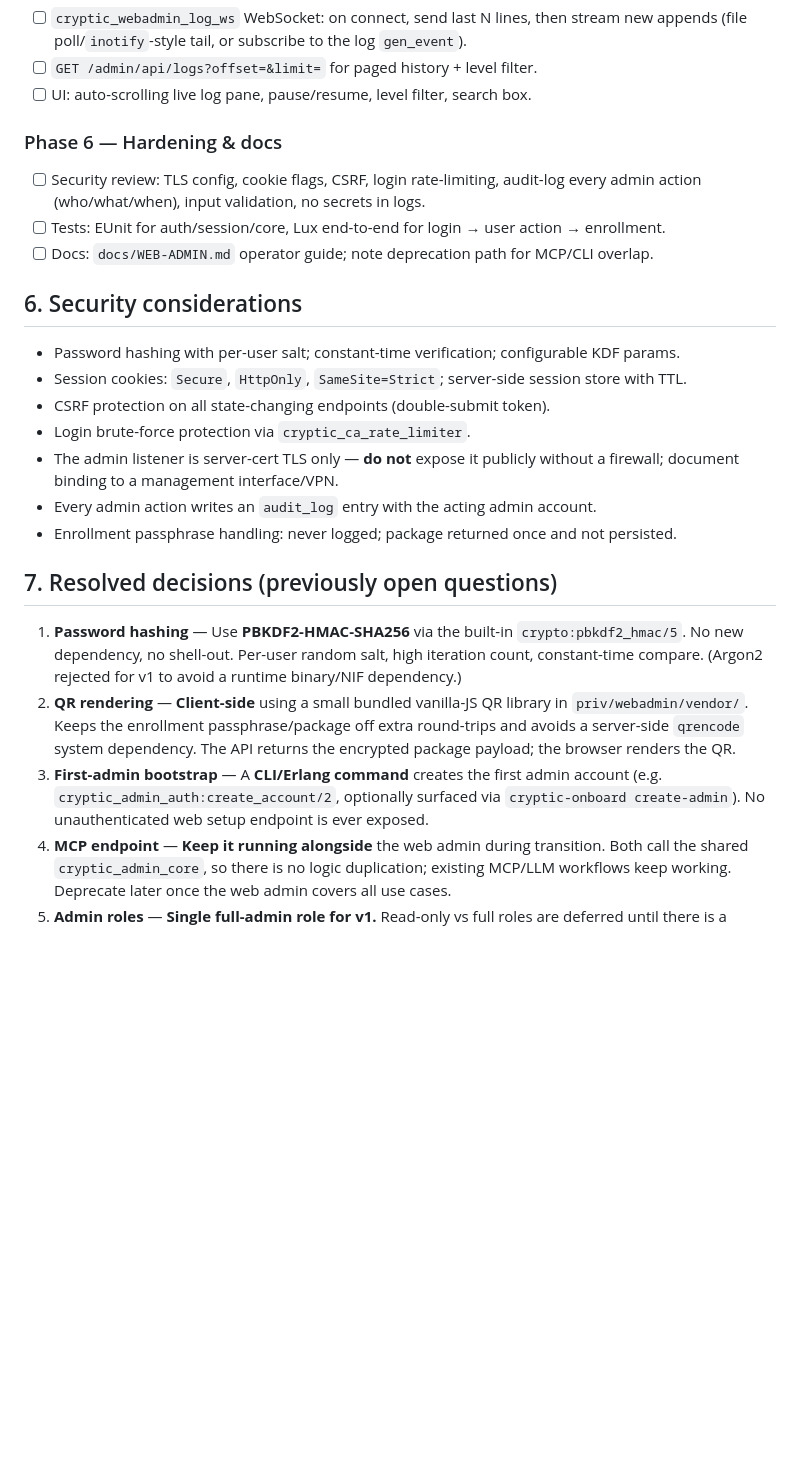
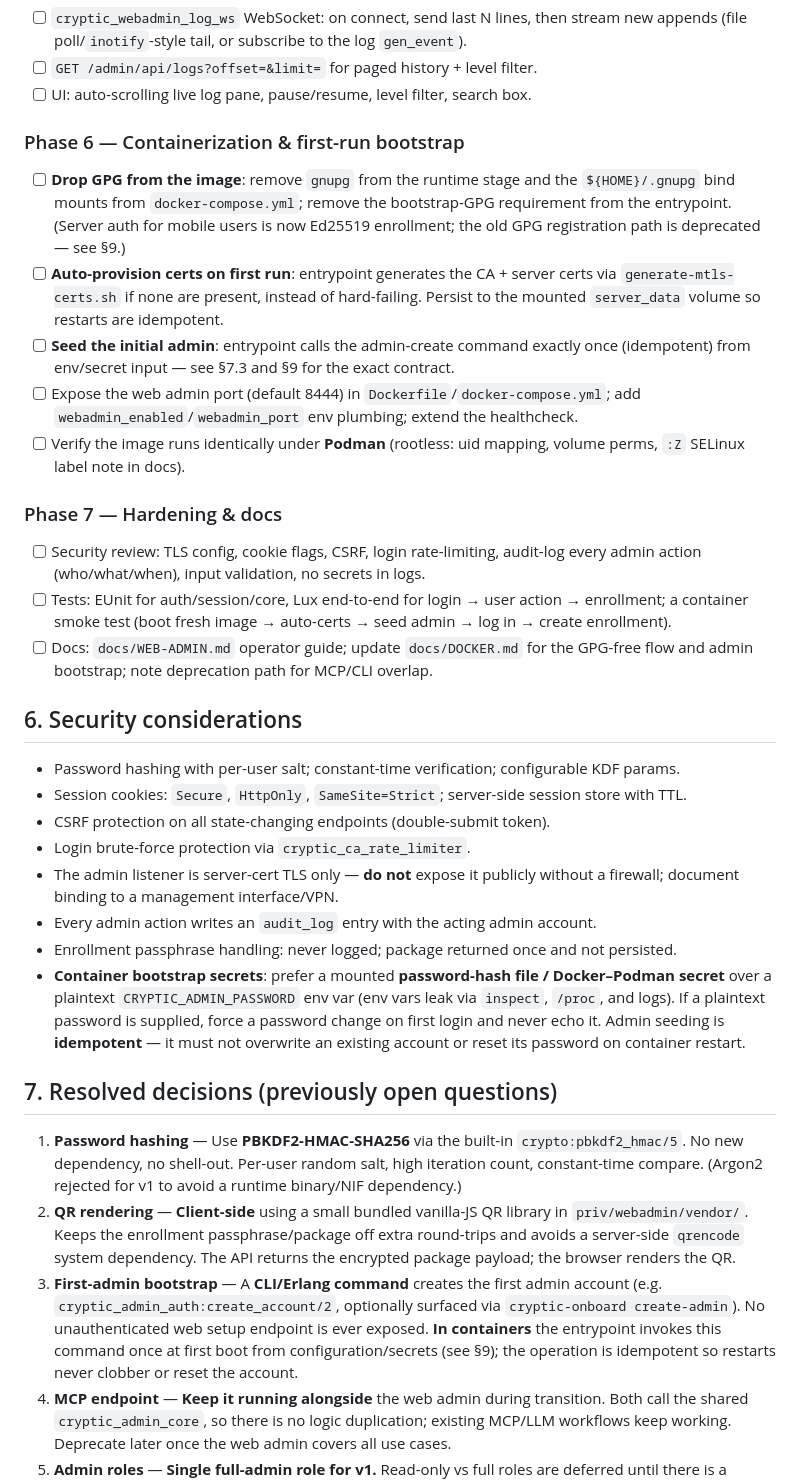
Before and after one commit to etnt/cryptic, a Markdown page: docs/WEB-ADMIN-PLAN.md, the part around one of its changes. Rendered like a GitHub page; blank space fills up the shorter version.

```diff
--- a/docs/WEB-ADMIN-PLAN.md
+++ b/docs/WEB-ADMIN-PLAN.md
@@ -129,11 +135,29 @@ both the MCP handler and the new web handlers call it. This avoids duplicating b
 - [ ] `GET /admin/api/logs?offset=&limit=` for paged history + level filter.
 - [ ] UI: auto-scrolling live log pane, pause/resume, level filter, search box.
 
-### Phase 6 — Hardening & docs
+### Phase 6 — Containerization & first-run bootstrap
+- [ ] **Drop GPG from the image**: remove `gnupg` from the runtime stage and the
+      `${HOME}/.gnupg` bind mounts from `docker-compose.yml`; remove the bootstrap-GPG
+      requirement from the entrypoint. (Server auth for mobile users is now Ed25519
+      enrollment; the old GPG registration path is deprecated — see §9.)
+- [ ] **Auto-provision certs on first run**: entrypoint generates the CA + server certs via
+      `generate-mtls-certs.sh` if none are present, instead of hard-failing. Persist to the
+      mounted `server_data` volume so restarts are idempotent.
+- [ ] **Seed the initial admin**: entrypoint calls the admin-create command exactly once
+      (idempotent) from env/secret input — see §7.3 and §9 for the exact contract.
+- [ ] Expose the web admin port (default 8444) in `Dockerfile`/`docker-compose.yml`; add
+      `webadmin_enabled`/`webadmin_port` env plumbing; extend the healthcheck.
+- [ ] Verify the image runs identically under **Podman** (rootless: uid mapping, volume
+      perms, `:Z` SELinux label note in docs).
+
+### Phase 7 — Hardening & docs
 - [ ] Security review: TLS config, cookie flags, CSRF, login rate-limiting, audit-log every
       admin action (who/what/when), input validation, no secrets in logs.
-- [ ] Tests: EUnit for auth/session/core, Lux end-to-end for login → user action → enrollment.
-- [ ] Docs: `docs/WEB-ADMIN.md` operator guide; note deprecation path for MCP/CLI overlap.
+- [ ] Tests: EUnit for auth/session/core, Lux end-to-end for login → user action → enrollment;
+      a container smoke test (boot fresh image → auto-certs → seed admin → log in → create
+      enrollment).
+- [ ] Docs: `docs/WEB-ADMIN.md` operator guide; update `docs/DOCKER.md` for the GPG-free flow
+      and admin bootstrap; note deprecation path for MCP/CLI overlap.
 
 ## 6. Security considerations
 
@@ -145,6 +169,11 @@ both the MCP handler and the new web handlers call it. This avoids duplicating b
   document binding to a management interface/VPN.
 - Every admin action writes an `audit_log` entry with the acting admin account.
 - Enrollment passphrase handling: never logged; package returned once and not persisted.
+- **Container bootstrap secrets**: prefer a mounted **password-hash file / Docker–Podman
+  secret** over a plaintext `CRYPTIC_ADMIN_PASSWORD` env var (env vars leak via `inspect`,
+  `/proc`, and logs). If a plaintext password is supplied, force a password change on first
+  login and never echo it. Admin seeding is **idempotent** — it must not overwrite an existing
+  account or reset its password on container restart.
 
 ## 7. Resolved decisions (previously open questions)
 
@@ -157,7 +186,9 @@ both the MCP handler and the new web handlers call it. This avoids duplicating b
    payload; the browser renders the QR.
 3. **First-admin bootstrap** — A **CLI/Erlang command** creates the first admin account
    (e.g. `cryptic_admin_auth:create_account/2`, optionally surfaced via `cryptic-onboard
-   create-admin`). No unauthenticated web setup endpoint is ever exposed.
+   create-admin`). No unauthenticated web setup endpoint is ever exposed. **In containers**
+   the entrypoint invokes this command once at first boot from configuration/secrets (see §9);
+   the operation is idempotent so restarts never clobber or reset the account.
 4. **MCP endpoint** — **Keep it running alongside** the web admin during transition. Both call
    the shared `cryptic_admin_core`, so there is no logic duplication; existing MCP/LLM
    workflows keep working. Deprecate later once the web admin covers all use cases.
```
Also changed, not shown: other parts of docs/WEB-ADMIN-PLAN.md (+56 -3 lines).
